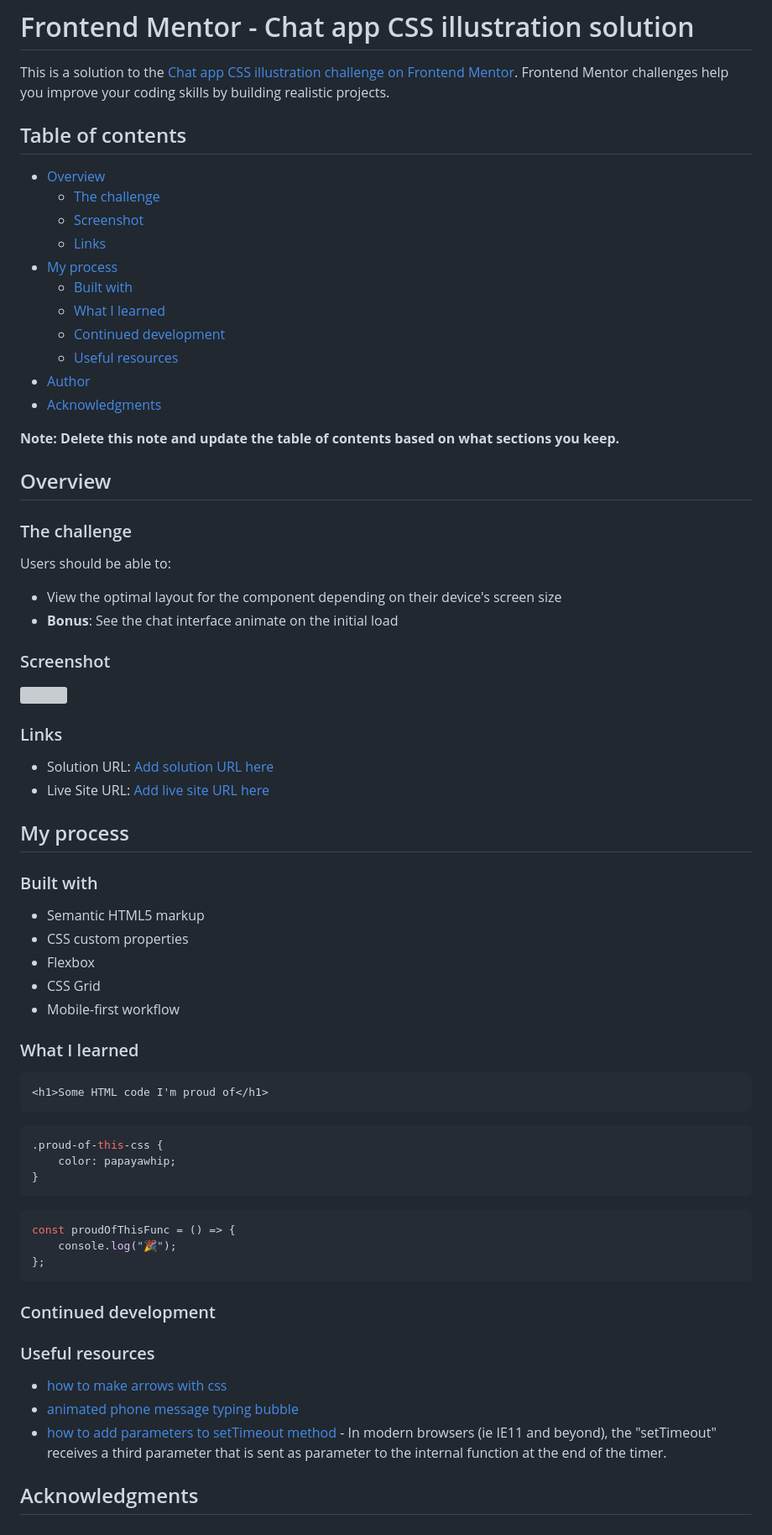
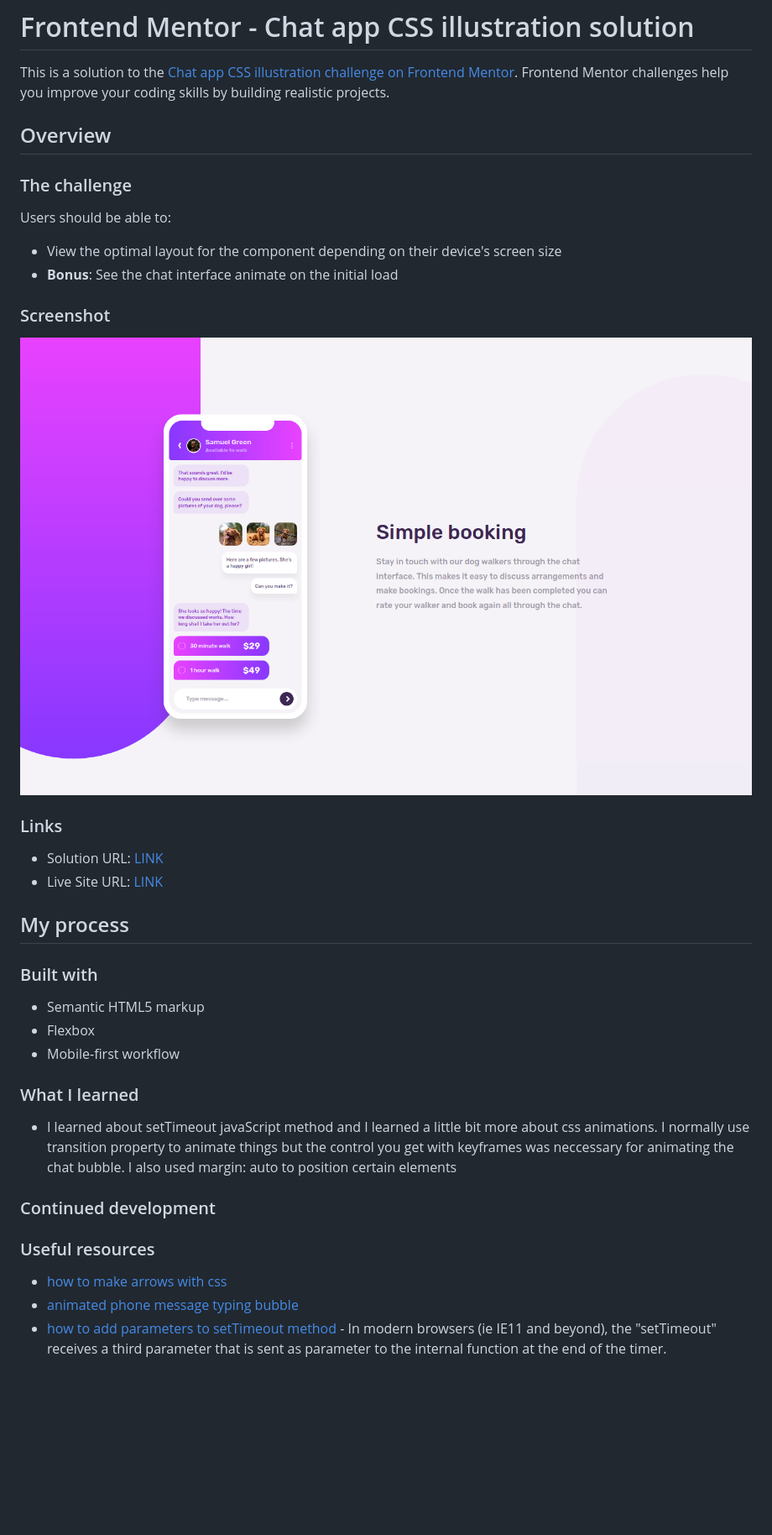
Before and after one commit to ConradMcGrifter/app-illustration, a Markdown page: README.md, the part around the change. Shown: that part at 84% size. Rendered like a GitHub page; pictures changed too: screenshot.png (added); blank space fills up the shorter version; grey boxes are pictures that could not be loaded.

````diff
--- a/README.md
+++ b/README.md
@@ -1,22 +1,6 @@
 # Frontend Mentor - Chat app CSS illustration solution
 
 This is a solution to the [Chat app CSS illustration challenge on Frontend Mentor](https://www.frontendmentor.io/challenges/chat-app-css-illustration-O5auMkFqY). Frontend Mentor challenges help you improve your coding skills by building realistic projects.
-
-## Table of contents
-
--   [Overview](#overview)
-    -   [The challenge](#the-challenge)
-    -   [Screenshot](#screenshot)
-    -   [Links](#links)
--   [My process](#my-process)
-    -   [Built with](#built-with)
-    -   [What I learned](#what-i-learned)
-    -   [Continued development](#continued-development)
-    -   [Useful resources](#useful-resources)
--   [Author](#author)
--   [Acknowledgments](#acknowledgments)
-
-**Note: Delete this note and update the table of contents based on what sections you keep.**
 
 ## Overview
 
@@ -29,40 +13,24 @@ Users should be able to:
 
 ### Screenshot
 
-![](./screenshot.jpg)
+![](./screenshot.png)
 
 ### Links
 
--   Solution URL: [Add solution URL here](https://your-solution-url.com)
--   Live Site URL: [Add live site URL here](https://your-live-site-url.com)
+-   Solution URL: [LINK](https://github.com/ConradMcGrifter/app-illustration)
+-   Live Site URL: [LINK](https://conradmcgrifter.github.io/app-illustration/)
 
 ## My process
 
 ### Built with
 
 -   Semantic HTML5 markup
--   CSS custom properties
 -   Flexbox
--   CSS Grid
 -   Mobile-first workflow
 
 ### What I learned
 
-```html
-<h1>Some HTML code I'm proud of</h1>
-```
-
-```css
-.proud-of-this-css {
-    color: papayawhip;
-}
-```
-
-```js
-const proudOfThisFunc = () => {
-    console.log("🎉");
-};
-```
+-   I learned about setTimeout javaScript method and I learned a little bit more about css animations. I normally use transition property to animate things but the control you get with keyframes was neccessary for animating the chat bubble. I also used margin: auto to position certain elements
 
 ### Continued development
 
@@ -71,5 +39,3 @@ const proudOfThisFunc = () => {
 -   [how to make arrows with css](https://www.w3schools.com/howto/howto_css_arrows.asp)
 -   [animated phone message typing bubble](https://codepen.io/s8770125/pen/yDmrb?editors=1100)
 -   [how to add parameters to setTimeout method](https://stackoverflow.com/questions/1190642/how-can-i-pass-a-parameter-to-a-settimeout-callback) - In modern browsers (ie IE11 and beyond), the "setTimeout" receives a third parameter that is sent as parameter to the internal function at the end of the timer.
-
-## Acknowledgments
````
